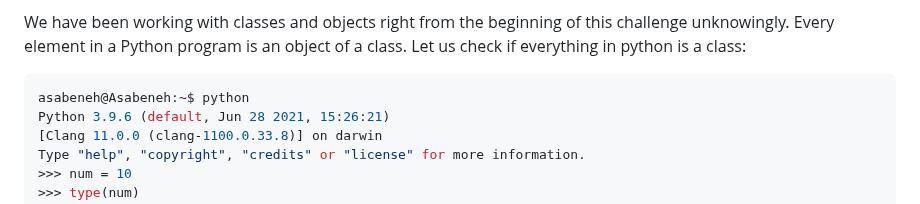
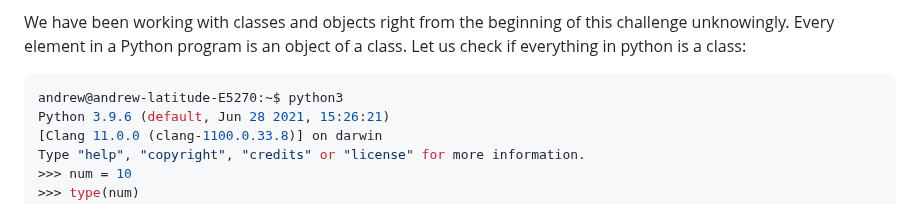
Before and after one commit to andrew4779/30-DAYS-OF-PYTHON, a Markdown page: 21_Day_Classes_and_objects/21_classes_and_objects.md, the part around the change. Rendered like a GitHub page.

Commit message:
creating classsses

````diff
--- a/21_Day_Classes_and_objects/21_classes_and_objects.md
+++ b/21_Day_Classes_and_objects/21_classes_and_objects.md
@@ -43,7 +43,7 @@ We have been working with classes and objects right from the beginning of this c
 Let us check if everything in python is a class:
 
 ```py
-asabeneh@Asabeneh:~$ python
+andrew@andrew-latitude-E5270:~$ python3
 Python 3.9.6 (default, Jun 28 2021, 15:26:21)
 [Clang 11.0.0 (clang-1100.0.33.8)] on darwin
 Type "help", "copyright", "credits" or "license" for more information.
````
